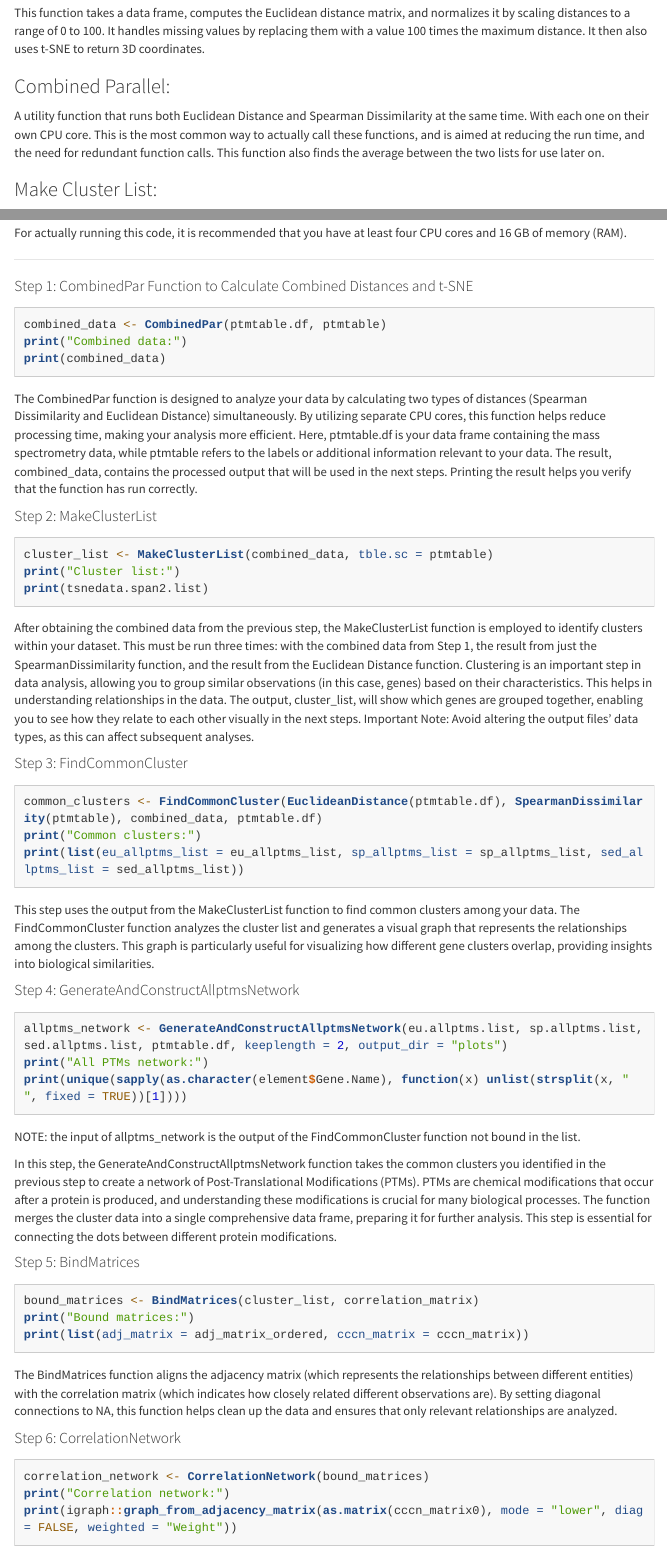
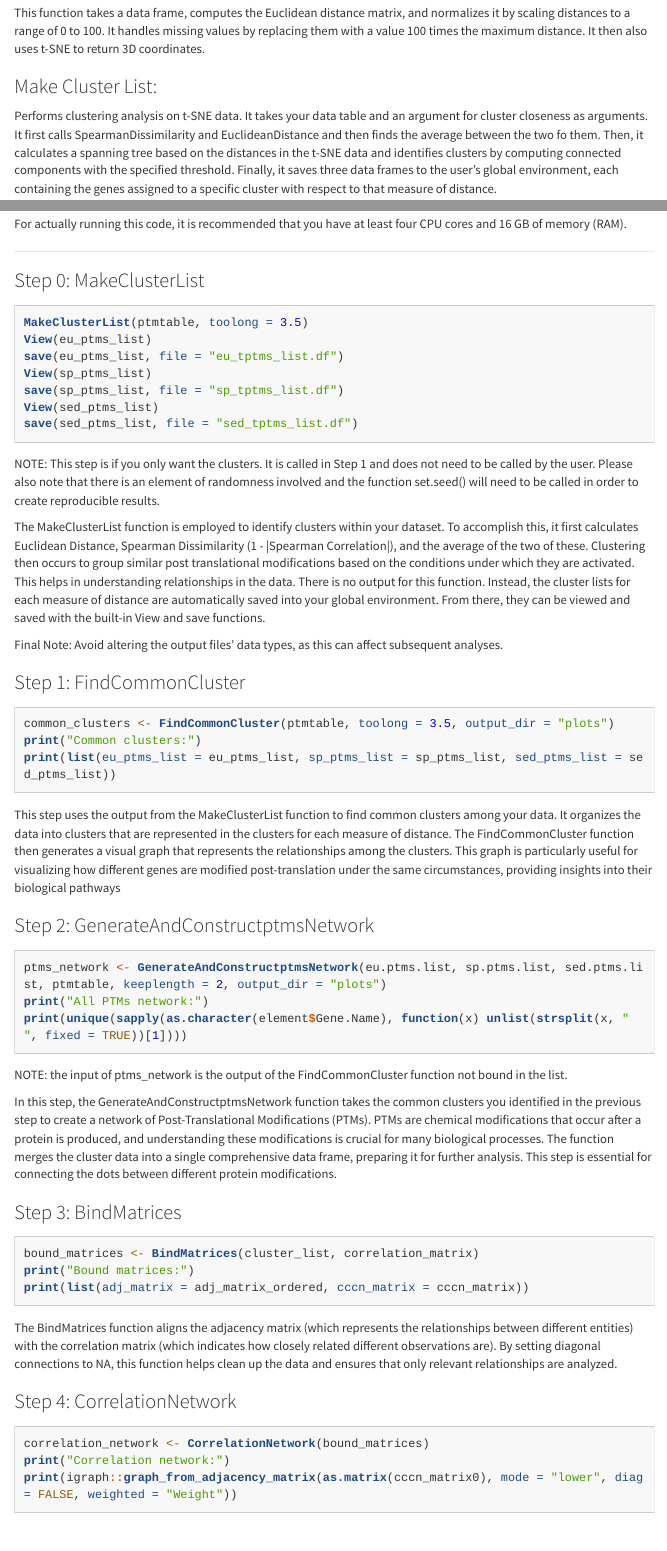
Before and after one commit to g-4455/Webtest, an R Markdown document (vignettes/Mass_Spec_Data_Processing.Rmd): the page in a window 1100 px wide, from 480 px down, and a second part further down, joined at a grey line. Rendered offline with R 4.5, knitr and Pandoc, with nearby package versions; menus at the side of the page are left out; long lines of code are wrapped.

Commit message:
update vignette and website

````diff
--- a/vignettes/Mass_Spec_Data_Processing.Rmd
+++ b/vignettes/Mass_Spec_Data_Processing.Rmd
@@ -37,10 +37,7 @@ This function takes a data frame, converts its values to numeric, and computes t
 ### Euclidean Distance:
 This function takes a data frame, computes the Euclidean distance matrix, and normalizes it by scaling distances to a range of 0 to 100. It handles missing values by replacing them with a value 100 times the maximum distance. It then also uses t-SNE to return 3D coordinates.
 
-### Combined Parallel:
-A utility function that runs both Euclidean Distance and Spearman Dissimilarity at the same time. With each one on their own CPU core. This is the most common way to actually call these functions, and is aimed at reducing the run time, and the need for redundant function calls. This function also finds the average between the two lists for use later on.
-
 ### Make Cluster List:
-Performs clustering analysis on t-SNE data. It takes your coordinate data, an argument for cluster closeness, and a table with the original gene labels as arguments. It then calculates a spanning tree based on the distances in the t-SNE data and identifies clusters by computing connected components with the specified threshold. Finally, it returns a list of data frames, each containing the genes assigned to a specific cluster.
+Performs clustering analysis on t-SNE data. It takes your data table and an argument for cluster closeness as arguments. It first calls SpearmanDissimilarity and EuclideanDistance and then finds the average between the two fo them. Then, it calculates a spanning tree based on the distances in the t-SNE data and identifies clusters by computing connected components with the specified threshold. Finally, it saves three data frames to the user's global environment, each containing the genes assigned to a specific cluster with respect to that measure of distance.
 
 ### Find Common Clusters:
@@ -77,47 +74,44 @@ For actually running this code, it is recommended that you have at least four CP
 
 ---
 
-#### Step 1: CombinedPar Function to Calculate Combined Distances and t-SNE
-
+### Step 0: MakeClusterList
 ```{r eval=FALSE}
-combined_data <- CombinedPar(ptmtable.df, ptmtable)
-print("Combined data:")
-print(combined_data)
-
+MakeClusterList(ptmtable, toolong = 3.5)
+View(eu_ptms_list)
+save(eu_ptms_list, file = "eu_tptms_list.df")
+View(sp_ptms_list)
+save(sp_ptms_list, file = "sp_tptms_list.df")
+View(sed_ptms_list)
+save(sed_ptms_list, file = "sed_tptms_list.df")
 ```
 
-The CombinedPar function is designed to analyze your data by calculating two types of distances (Spearman Dissimilarity and Euclidean Distance) simultaneously. By utilizing separate CPU cores, this function helps reduce processing time, making your analysis more efficient. Here, ptmtable.df is your data frame containing the mass spectrometry data, while ptmtable refers to the labels or additional information relevant to your data. The result, combined_data, contains the processed output that will be used in the next steps. Printing the result helps you verify that the function has run correctly.
+NOTE: This step is if you only want the clusters. It is called in Step 1 and does not need to be called by the user. Please also note that there is an element of randomness involved and the function set.seed() will need to be called in order to create reproducible results.
 
-#### Step 2: MakeClusterList
+The MakeClusterList function is employed to identify clusters within your dataset. To accomplish this, it first calculates Euclidean Distance, Spearman Dissimilarity (1 - |Spearman Correlation|), and the average of the two of these. Clustering then occurs to group similar post translational modifications based on the conditions under which they are activated. This helps in understanding relationships in the data. There is no output for this function. Instead, the cluster lists for each measure of distance are automatically saved into your global environment. From there, they can be viewed and saved with the built-in View and save functions.
+
+Final Note: Avoid altering the output files' data types, as this can affect subsequent analyses.
+
+### Step 1: FindCommonCluster
 ```{r eval=FALSE}
-cluster_list <- MakeClusterList(combined_data, tble.sc = ptmtable)
-print("Cluster list:")
-print(tsnedata.span2.list)
+common_clusters <- FindCommonCluster(ptmtable, toolong = 3.5, output_dir = "plots")
+print("Common clusters:")
+print(list(eu_ptms_list = eu_ptms_list, sp_ptms_list = sp_ptms_list, sed_ptms_list = sed_ptms_list))
 ```
 
-After obtaining the combined data from the previous step, the MakeClusterList function is employed to identify clusters within your dataset. This must be run three times: with the combined data from Step 1, the result from just the SpearmanDissimilarity function, and the result from the Euclidean Distance function. Clustering is an important step in data analysis, allowing you to group similar observations (in this case, genes) based on their characteristics. This helps in understanding relationships in the data. The output, cluster_list, will show which genes are grouped together, enabling you to see how they relate to each other visually in the next steps. Important Note: Avoid altering the output files' data types, as this can affect subsequent analyses.
+This step uses the output from the MakeClusterList function to find common clusters among your data. It organizes the data into clusters that are represented in the clusters for each measure of distance. The FindCommonCluster function then generates a visual graph that represents the relationships among the clusters. This graph is particularly useful for visualizing how different genes are modified post-translation under the same circumstances, providing insights into their biological pathways
 
-#### Step 3: FindCommonCluster
+### Step 2: GenerateAndConstructptmsNetwork
 ```{r eval=FALSE}
-common_clusters <- FindCommonCluster(EuclideanDistance(ptmtable.df), SpearmanDissimilarity(ptmtable), combined_data, ptmtable.df)
-print("Common clusters:")
-print(list(eu_allptms_list = eu_allptms_list, sp_allptms_list = sp_allptms_list, sed_allptms_list = sed_allptms_list))
-```
-
-This step uses the output from the MakeClusterList function to find common clusters among your data. The FindCommonCluster function analyzes the cluster list and generates a visual graph that represents the relationships among the clusters. This graph is particularly useful for visualizing how different gene clusters overlap, providing insights into biological similarities.
-
-#### Step 4: GenerateAndConstructAllptmsNetwork
-```{r eval=FALSE}
-allptms_network <- GenerateAndConstructAllptmsNetwork(eu.allptms.list, sp.allptms.list, sed.allptms.list, ptmtable.df, keeplength = 2, output_dir = "plots")
+ptms_network <- GenerateAndConstructptmsNetwork(eu.ptms.list, sp.ptms.list, sed.ptms.list, ptmtable, keeplength = 2, output_dir = "plots")
 print("All PTMs network:")
 print(unique(sapply(as.character(element$Gene.Name), function(x) unlist(strsplit(x, " ", fixed = TRUE))[1])))
 ```
 
-NOTE: the input of allptms_network is the output of the FindCommonCluster function not bound in the list.
+NOTE: the input of ptms_network is the output of the FindCommonCluster function not bound in the list.
 
-In this step, the GenerateAndConstructAllptmsNetwork function takes the common clusters you identified in the previous step to create a network of Post-Translational Modifications (PTMs). PTMs are chemical modifications that occur after a protein is produced, and understanding these modifications is crucial for many biological processes. The function merges the cluster data into a single comprehensive data frame, preparing it for further analysis. This step is essential for connecting the dots between different protein modifications.
+In this step, the GenerateAndConstructptmsNetwork function takes the common clusters you identified in the previous step to create a network of Post-Translational Modifications (PTMs). PTMs are chemical modifications that occur after a protein is produced, and understanding these modifications is crucial for many biological processes. The function merges the cluster data into a single comprehensive data frame, preparing it for further analysis. This step is essential for connecting the dots between different protein modifications.
 
-#### Step 5: BindMatrices
+### Step 3: BindMatrices
 ``` {r eval=FALSE}
 bound_matrices <- BindMatrices(cluster_list, correlation_matrix)
 print("Bound matrices:")
@@ -126,7 +120,7 @@ print(list(adj_matrix = adj_matrix_ordered, cccn_matrix = cccn_matrix))
 
 The BindMatrices function aligns the adjacency matrix (which represents the relationships between different entities) with the correlation matrix (which indicates how closely related different observations are). By setting diagonal connections to NA, this function helps clean up the data and ensures that only relevant relationships are analyzed.
 
-#### Step 6: CorrelationNetwork
+### Step 4: CorrelationNetwork
 ```{r eval=FALSE}
 correlation_network <- CorrelationNetwork(bound_matrices)
 print("Correlation network:")
````
Also changed, not shown: docs/pkgdown.yml, vignettes/Mass_Spec_Data_Processing.Rmd (12 more changed lines), 19 other files.
